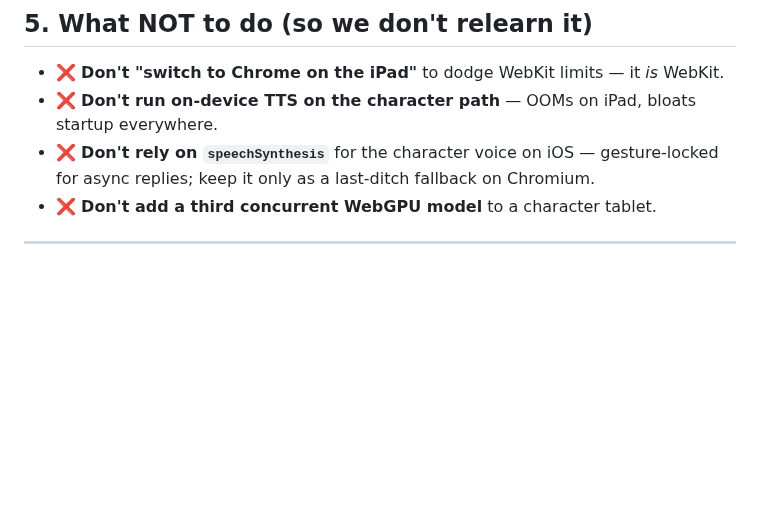
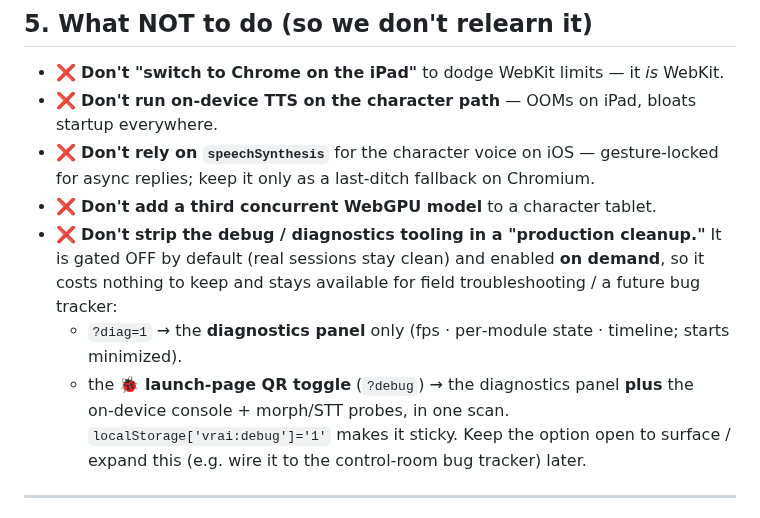
Before and after one commit to medsim-vrai/MedSim, a Markdown page: vrai-faces/docs/BROWSER-DEPLOYMENT-STANDARD.md, the part around the change. GitHub-like rendering; blank space fills up the shorter version.

Commit message:
docs(deploy): keep on-demand debug/diagnostics gated + retained
Record in the browser/device deployment standard that the debug + diagnostics tooling is gated off by default and enabled on demand (?diag=1, the 🐞 launch QR / ?debug, or sticky localStorage) and must not be stripped in a production cleanup — keeping the option open to wire it to the control-room bug tracker later.

Co-Authored-By: Claude Opus 4.8 <noreply@anthropic.com>

```diff
--- a/vrai-faces/docs/BROWSER-DEPLOYMENT-STANDARD.md
+++ b/vrai-faces/docs/BROWSER-DEPLOYMENT-STANDARD.md
@@ -118,6 +118,13 @@ Startup cost on a character device is dominated by model downloads. The §3 deci
 - ❌ **Don't rely on `speechSynthesis`** for the character voice on iOS — gesture‑locked for
   async replies; keep it only as a last‑ditch fallback on Chromium.
 - ❌ **Don't add a third concurrent WebGPU model** to a character tablet.
+- ❌ **Don't strip the debug / diagnostics tooling in a "production cleanup."** It is gated
+  OFF by default (real sessions stay clean) and enabled **on demand**, so it costs nothing
+  to keep and stays available for field troubleshooting / a future bug tracker:
+  - `?diag=1` → the **diagnostics panel** only (fps · per‑module state · timeline; starts minimized).
+  - the **🐞 launch‑page QR toggle** (`?debug`) → the diagnostics panel **plus** the on‑device
+    console + morph/STT probes, in one scan. `localStorage['vrai:debug']='1'` makes it sticky.
+  Keep the option open to surface / expand this (e.g. wire it to the control‑room bug tracker) later.
 
 ---
 
```
